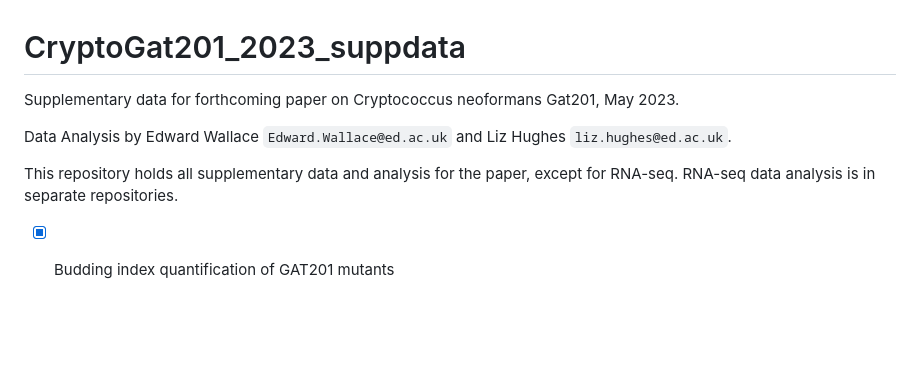
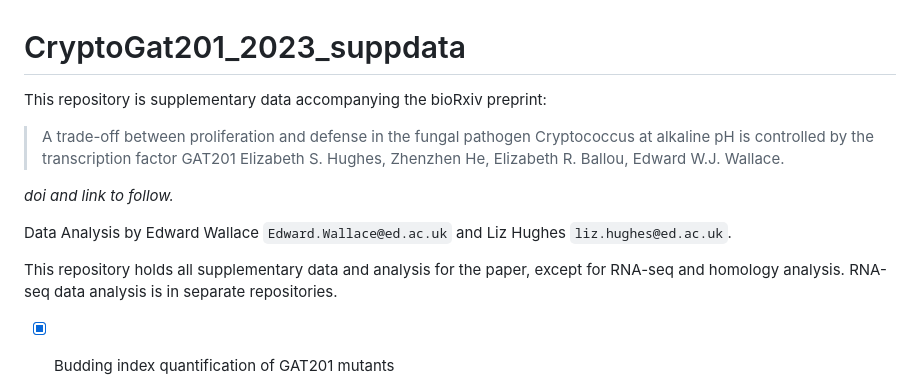
Before and after one commit to ewallace/CryptoGat201_2023_suppdata, a Markdown page: README.md, the part around the change. Drawn GitHub-style; blank space fills up the shorter version.

Commit message:
Paper info in README.md

```diff
--- a/README.md
+++ b/README.md
@@ -1,10 +1,15 @@
 # CryptoGat201_2023_suppdata
 
-Supplementary data for forthcoming paper on Cryptococcus neoformans Gat201, May 2023.
+This repository is supplementary data accompanying the bioRxiv preprint:
+
+> A trade-off between proliferation and defense in the fungal pathogen Cryptococcus at alkaline pH is controlled by the transcription factor GAT201
+> Elizabeth S. Hughes, Zhenzhen He, Elizabeth R. Ballou, Edward W.J. Wallace.
+
+_doi and link to follow._
 
 Data Analysis by Edward Wallace `Edward.Wallace@ed.ac.uk` and Liz Hughes `liz.hughes@ed.ac.uk`.
 
-This repository holds all supplementary data and analysis for the paper, except for RNA-seq.
+This repository holds all supplementary data and analysis for the paper, except for RNA-seq and homology analysis.
 RNA-seq data analysis is in separate repositories.
 
 - [x] Budding index quantification of GAT201 mutants
```
